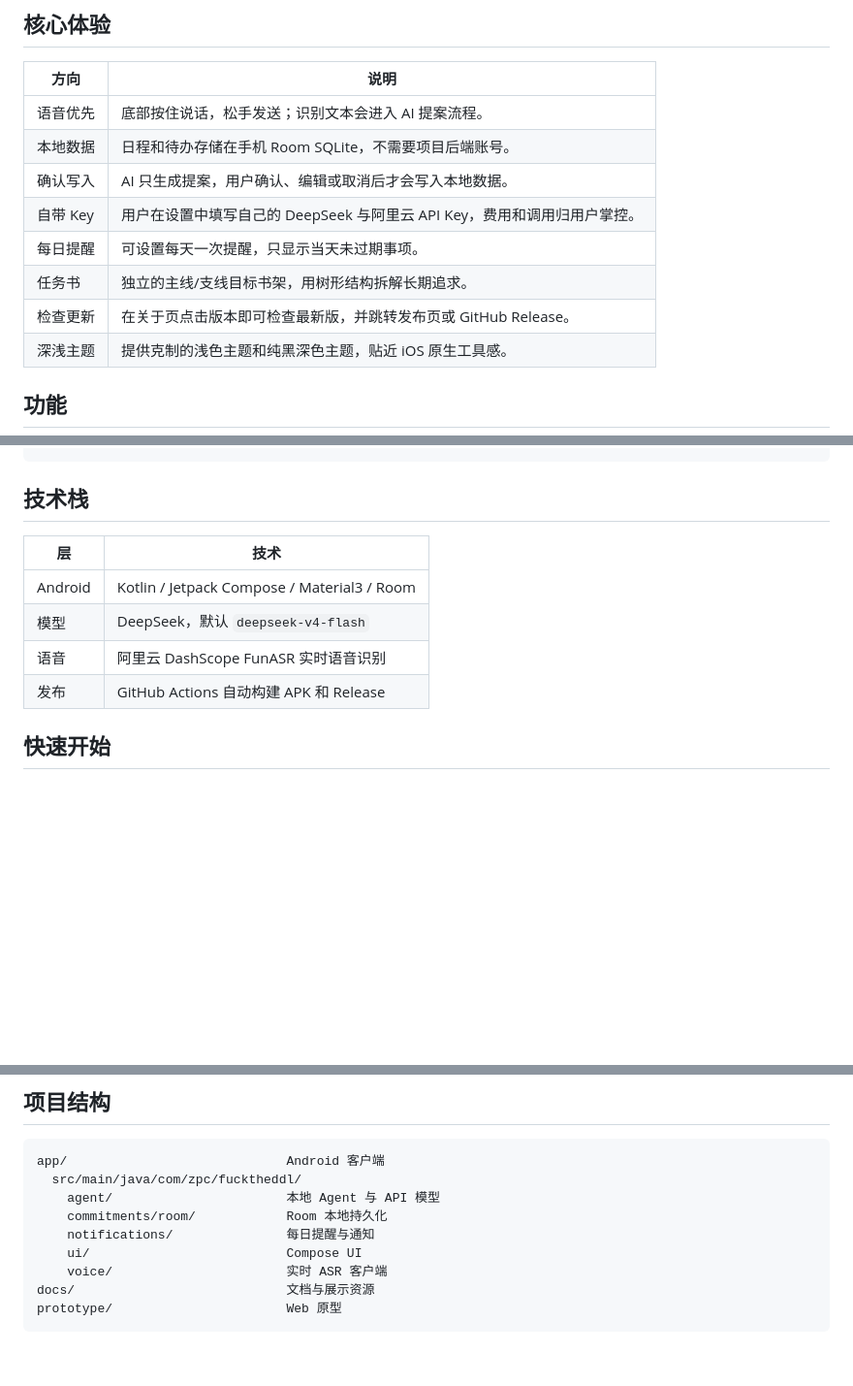
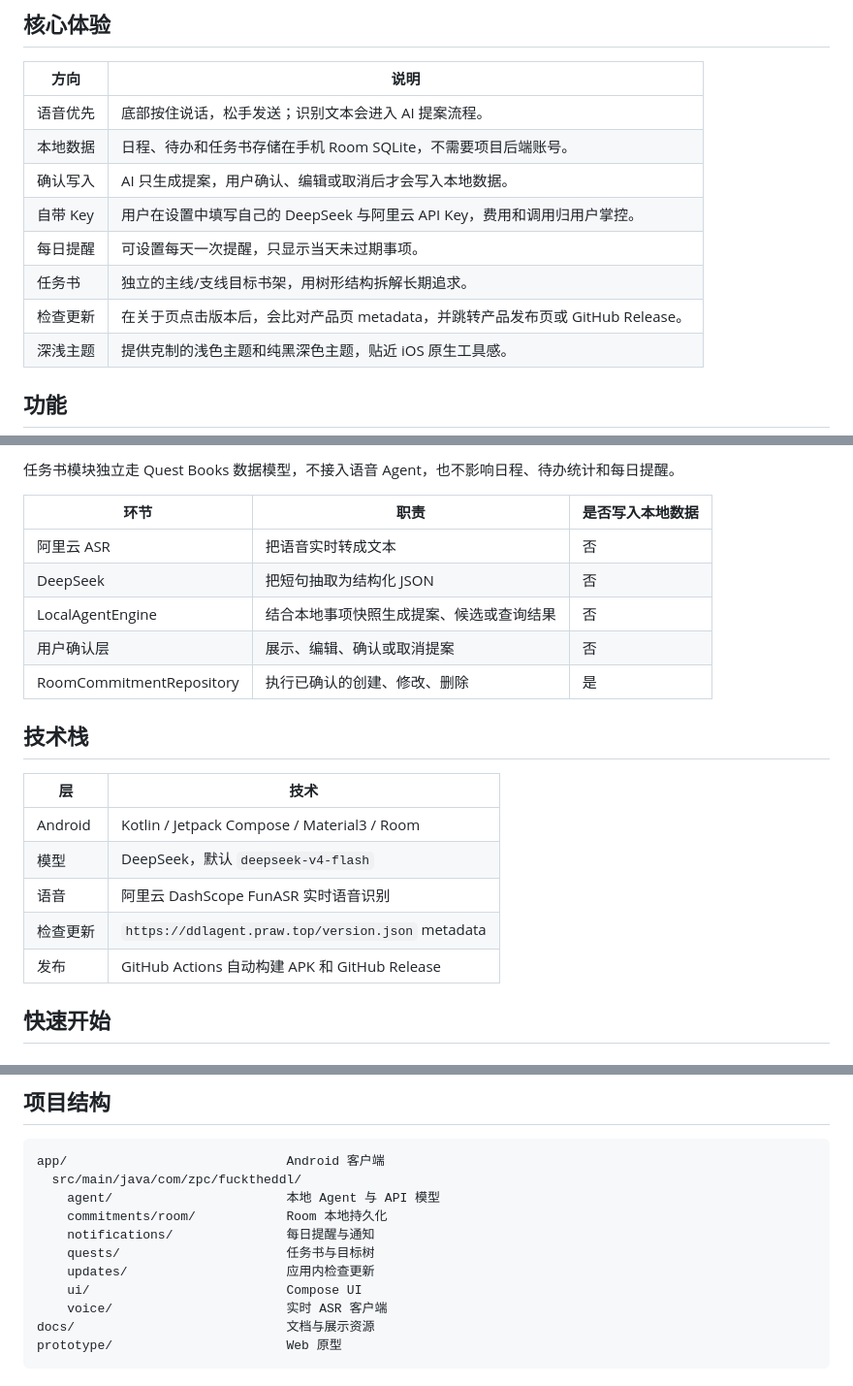
Before and after one commit to freecodetiger/fucktheddl, a Markdown page: README.md, 3 parts joined by grey strips. Shown at 97% size. GitHub-like rendering; blank space fills up the shorter version.

````diff
--- a/README.md
+++ b/README.md
@@ -19,12 +19,12 @@ DDL Agent 是一个本地优先的 Android 日程助手。你可以直接说「
 | 方向 | 说明 |
 |---|---|
 | 语音优先 | 底部按住说话，松手发送；识别文本会进入 AI 提案流程。 |
-| 本地数据 | 日程和待办存储在手机 Room SQLite，不需要项目后端账号。 |
+| 本地数据 | 日程、待办和任务书存储在手机 Room SQLite，不需要项目后端账号。 |
 | 确认写入 | AI 只生成提案，用户确认、编辑或取消后才会写入本地数据。 |
 | 自带 Key | 用户在设置中填写自己的 DeepSeek 与阿里云 API Key，费用和调用归用户掌控。 |
 | 每日提醒 | 可设置每天一次提醒，只显示当天未过期事项。 |
 | 任务书 | 独立的主线/支线目标书架，用树形结构拆解长期追求。 |
-| 检查更新 | 在关于页点击版本即可检查最新版，并跳转发布页或 GitHub Release。 |
+| 检查更新 | 在关于页点击版本后，会比对产品页 metadata，并跳转产品发布页或 GitHub Release。 |
 | 深浅主题 | 提供克制的浅色主题和纯黑深色主题，贴近 iOS 原生工具感。 |
 
 ## 功能
@@ -52,4 +65,14 @@ Android App
 ```
+
+任务书模块独立走 Quest Books 数据模型，不接入语音 Agent，也不影响日程、待办统计和每日提醒。
+
+| 环节 | 职责 | 是否写入本地数据 |
+|---|---|---|
+| 阿里云 ASR | 把语音实时转成文本 | 否 |
+| DeepSeek | 把短句抽取为结构化 JSON | 否 |
+| LocalAgentEngine | 结合本地事项快照生成提案、候选或查询结果 | 否 |
+| 用户确认层 | 展示、编辑、确认或取消提案 | 否 |
+| RoomCommitmentRepository | 执行已确认的创建、修改、删除 | 是 |
 
 ## 技术栈
 
@@ -58,7 +81,8 @@ Android App
 | Android | Kotlin / Jetpack Compose / Material3 / Room |
 | 模型 | DeepSeek，默认 `deepseek-v4-flash` |
 | 语音 | 阿里云 DashScope FunASR 实时语音识别 |
-| 发布 | GitHub Actions 自动构建 APK 和 Release |
+| 检查更新 | `https://ddlagent.praw.top/version.json` metadata |
+| 发布 | GitHub Actions 自动构建 APK 和 GitHub Release |
 
 ## 快速开始
 
@@ -102,6 +126,8 @@ app/                             Android 客户端
     agent/                       本地 Agent 与 API 模型
     commitments/room/            Room 本地持久化
     notifications/               每日提醒与通知
+    quests/                      任务书与目标树
+    updates/                     应用内检查更新
     ui/                          Compose UI
     voice/                       实时 ASR 客户端
 docs/                            文档与展示资源
````
Also changed, not shown: other parts of README.md (+21 -8 lines).
